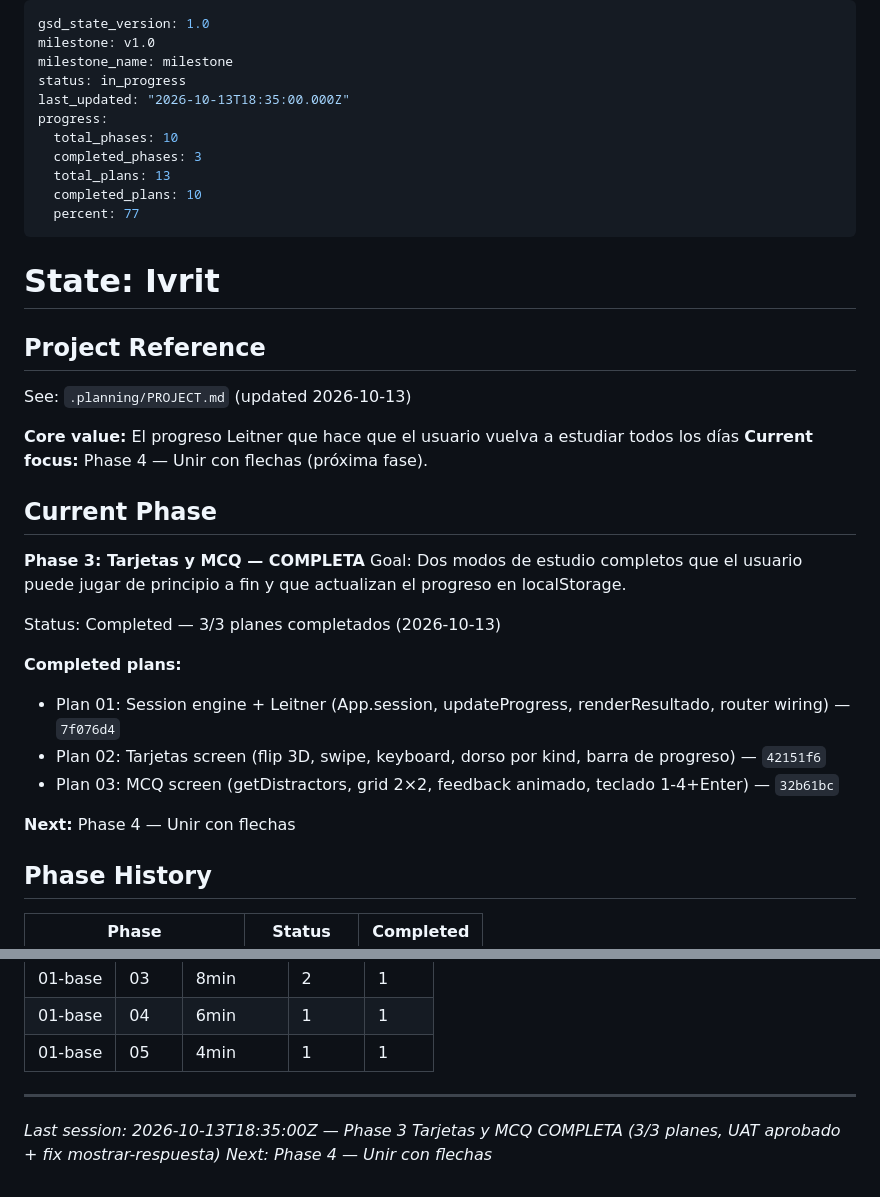
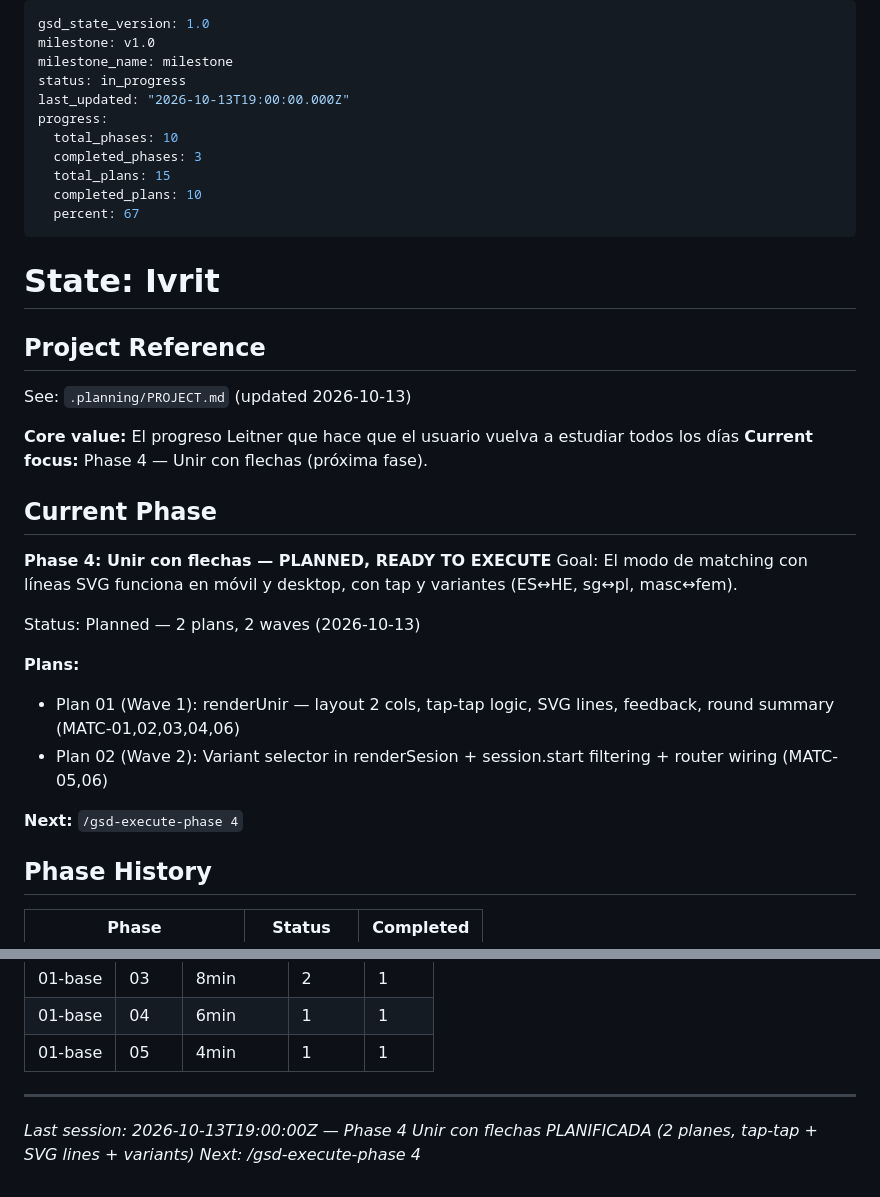
Before and after one commit to manuejbe/hebreo, a Markdown page: .planning/STATE.md, 2 parts joined by grey strips. Drawn GitHub-style.

Commit message:
docs(04): plan phase — 2 plans (tap-tap matching, SVG lines, variants, round summary)

```diff
--- a/.planning/STATE.md
+++ b/.planning/STATE.md
@@ -3,13 +3,13 @@ gsd_state_version: 1.0
 milestone: v1.0
 milestone_name: milestone
 status: in_progress
-last_updated: "2026-10-13T18:35:00.000Z"
+last_updated: "2026-10-13T19:00:00.000Z"
 progress:
   total_phases: 10
   completed_phases: 3
-  total_plans: 13
+  total_plans: 15
   completed_plans: 10
-  percent: 77
+  percent: 67
 ---
 
 # State: Ivrit
@@ -23,18 +23,17 @@ See: `.planning/PROJECT.md` (updated 2026-10-13)
 
 ## Current Phase
 
-**Phase 3: Tarjetas y MCQ — COMPLETA**
-Goal: Dos modos de estudio completos que el usuario puede jugar de principio a fin y que actualizan el progreso en localStorage.
+**Phase 4: Unir con flechas — PLANNED, READY TO EXECUTE**
+Goal: El modo de matching con líneas SVG funciona en móvil y desktop, con tap y variantes (ES↔HE, sg↔pl, masc↔fem).
 
-Status: Completed — 3/3 planes completados (2026-10-13)
+Status: Planned — 2 plans, 2 waves (2026-10-13)
 
-**Completed plans:**
+**Plans:**
 
-- Plan 01: Session engine + Leitner (App.session, updateProgress, renderResultado, router wiring) — `7f076d4`
-- Plan 02: Tarjetas screen (flip 3D, swipe, keyboard, dorso por kind, barra de progreso) — `42151f6`
-- Plan 03: MCQ screen (getDistractors, grid 2×2, feedback animado, teclado 1-4+Enter) — `32b61bc`
+- Plan 01 (Wave 1): renderUnir — layout 2 cols, tap-tap logic, SVG lines, feedback, round summary (MATC-01,02,03,04,06)
+- Plan 02 (Wave 2): Variant selector in renderSesion + session.start filtering + router wiring (MATC-05,06)
 
-**Next:** Phase 4 — Unir con flechas
+**Next:** `/gsd-execute-phase 4`
 
 ## Phase History
 
@@ -93,5 +92,5 @@ None.
 | 01-base | 05 | 4min | 1 | 1 |
 
 ---
-*Last session: 2026-10-13T18:35:00Z — Phase 3 Tarjetas y MCQ COMPLETA (3/3 planes, UAT aprobado + fix mostrar-respuesta)*
-*Next: Phase 4 — Unir con flechas*
+*Last session: 2026-10-13T19:00:00Z — Phase 4 Unir con flechas PLANIFICADA (2 planes, tap-tap + SVG lines + variants)*
+*Next: /gsd-execute-phase 4*
```
Also changed, not shown: 1 other file.
